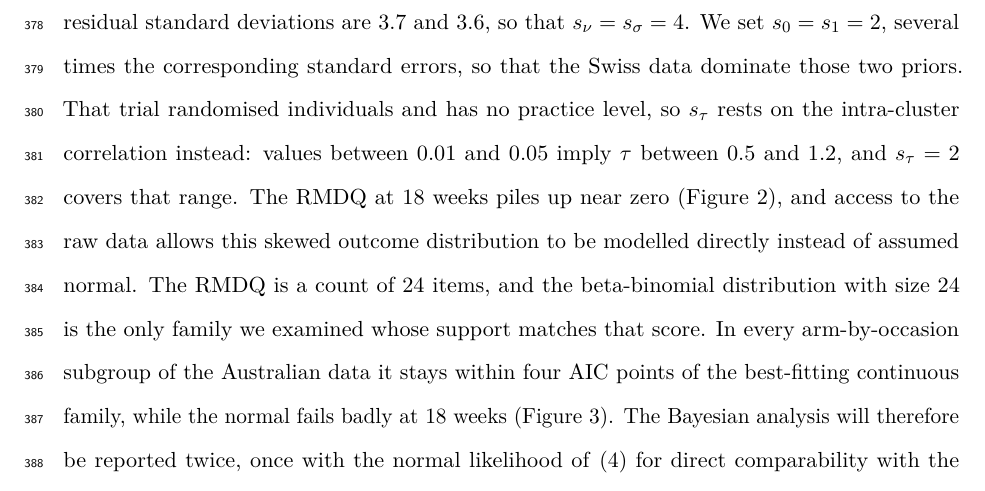
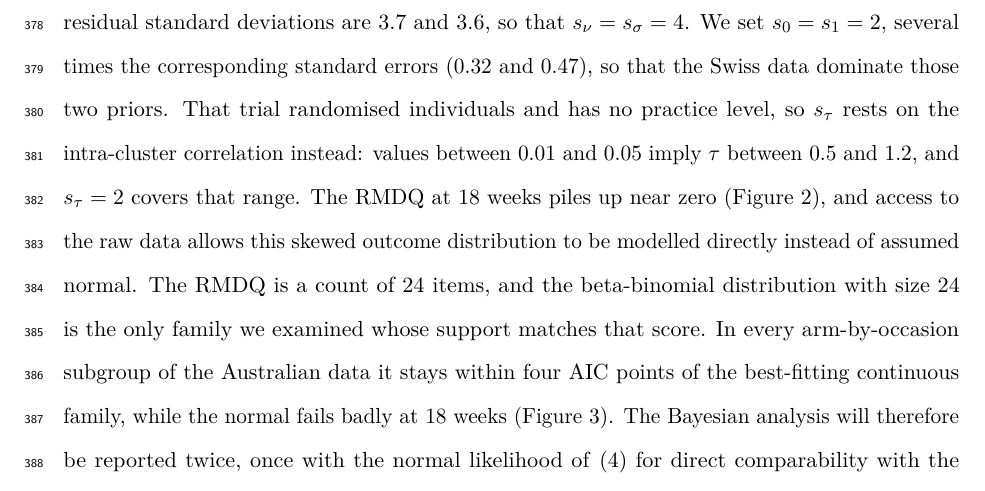
Before and after one commit to jdegenfellner/Resolve_Swiss_Statistical_Analysis_Plan, a LaTeX document (paper.tex): part of page 17 of 30, cut so that both start at the same text. Compiled offline with pdfLaTeX.

Commit message:
Give the standard errors behind the s0 and s1 choice

```diff
--- a/paper.tex
+++ b/paper.tex
@@ -789,8 +789,8 @@ value of $a_0$ follows from the data, so the analysis is repeated with
 $a_0 = 1/4$ and $a_0 = 1/16$, and all three are reported.
 The Australian participant-level and residual standard deviations are 3.7
 and 3.6, so that $s_\nu = s_\sigma = 4$. We set $s_0 = s_1 = 2$, several
-times the corresponding standard errors, so that the Swiss data dominate
-those two priors. That trial randomised individuals and has no practice level, so
+times the corresponding standard errors (0.32 and 0.47), so that the Swiss
+data dominate those two priors. That trial randomised individuals and has no practice level, so
 $s_\tau$ rests on the intra-cluster correlation instead: values between 0.01
 and 0.05 imply $\tau$ between 0.5 and 1.2, and $s_\tau = 2$ covers that
 range. The RMDQ at
```
Also changed, not shown: paper.pdf.
